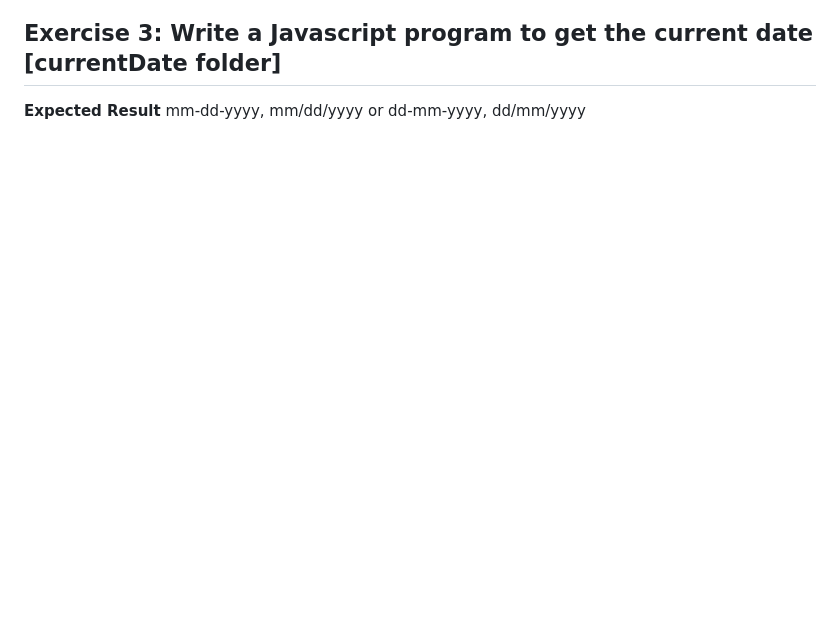
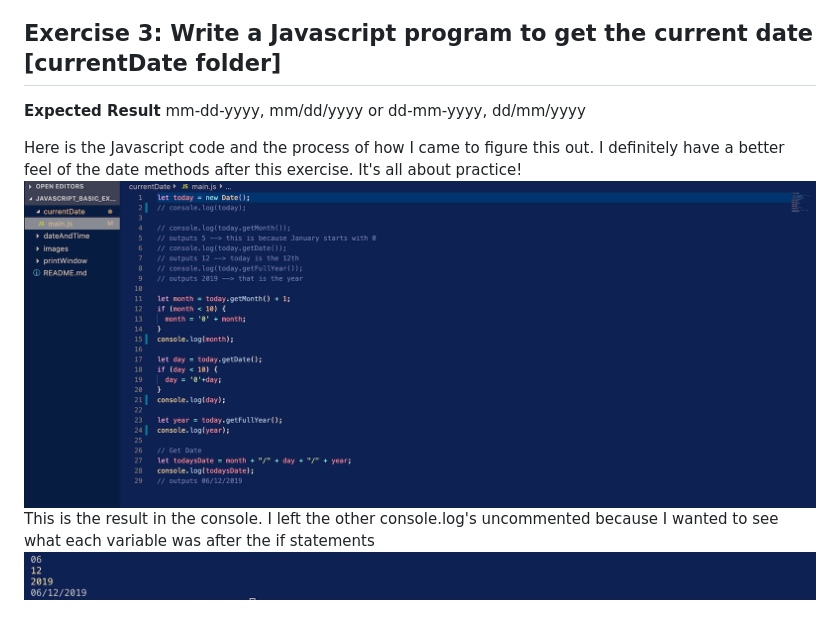
Before and after one commit to louiemc/javascript_basic_exercises, a Markdown page: README.md, the part around the change. GitHub-like rendering; pictures changed too: images/currentdate1.png (added), images/currentdate2.png (added); blank space fills up the shorter version.

Commit message:
added screenshots and notes to readme, added screenshots to images folder, uncommented the console.logs from each variable to see each result separately

```diff
--- a/README.md
+++ b/README.md
@@ -32,3 +32,8 @@ But what if I don't want the print dialog to pop up when I load/reload the page?
 ## Exercise 3: Write a Javascript program to get the current date [currentDate folder]
 **Expected Result**
 mm-dd-yyyy, mm/dd/yyyy or dd-mm-yyyy, dd/mm/yyyy
+
+Here is the Javascript code and the process of how I came to figure this out. I definitely have a better feel of the date methods after this exercise. It's all about practice!
+![JS file ](./images/currentdate1.png)
+This is the result in the console. I left the other console.log's uncommented because I wanted to see what each variable was after the if statements
+![Console that has the results of the code compiled](./images/currentdate2.png)
```
Also changed, not shown: 1 other file.
